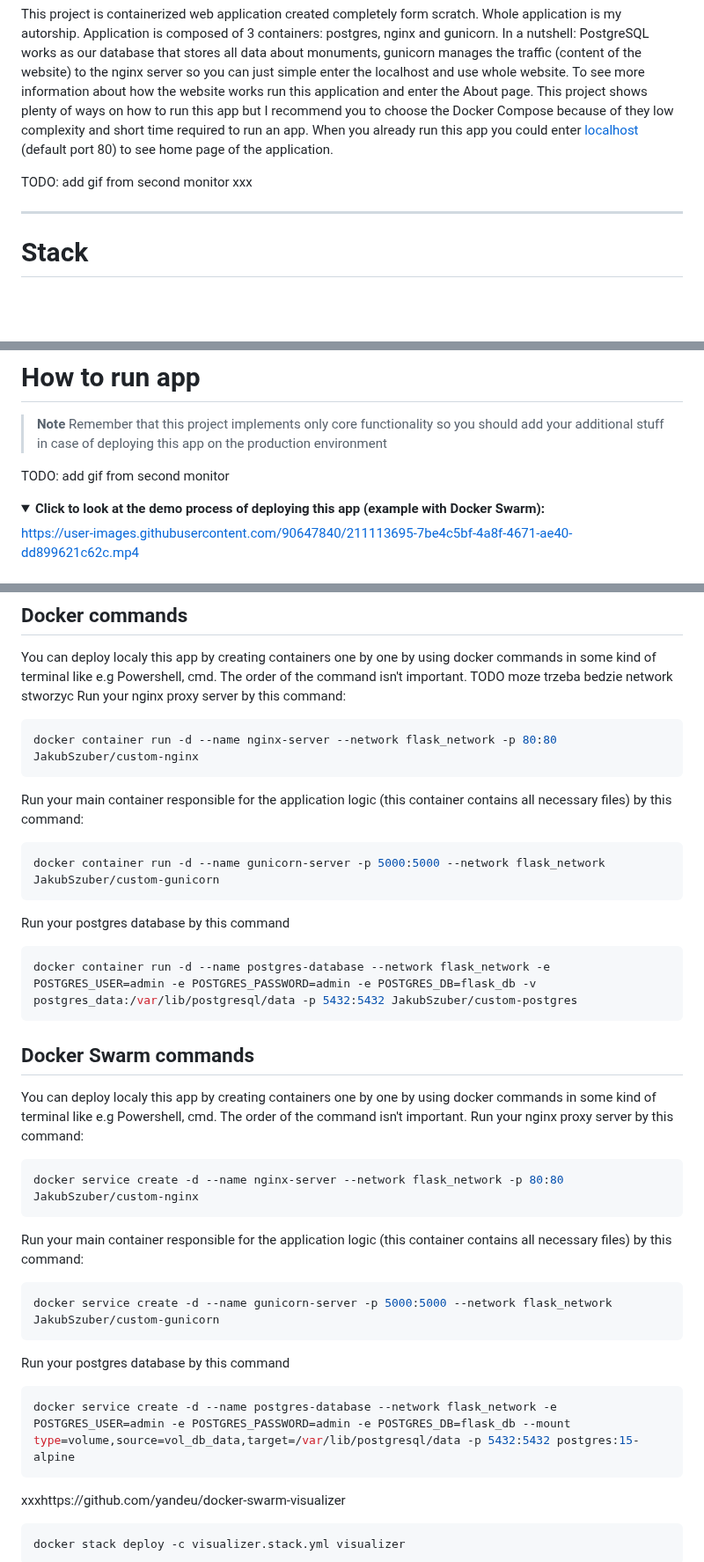
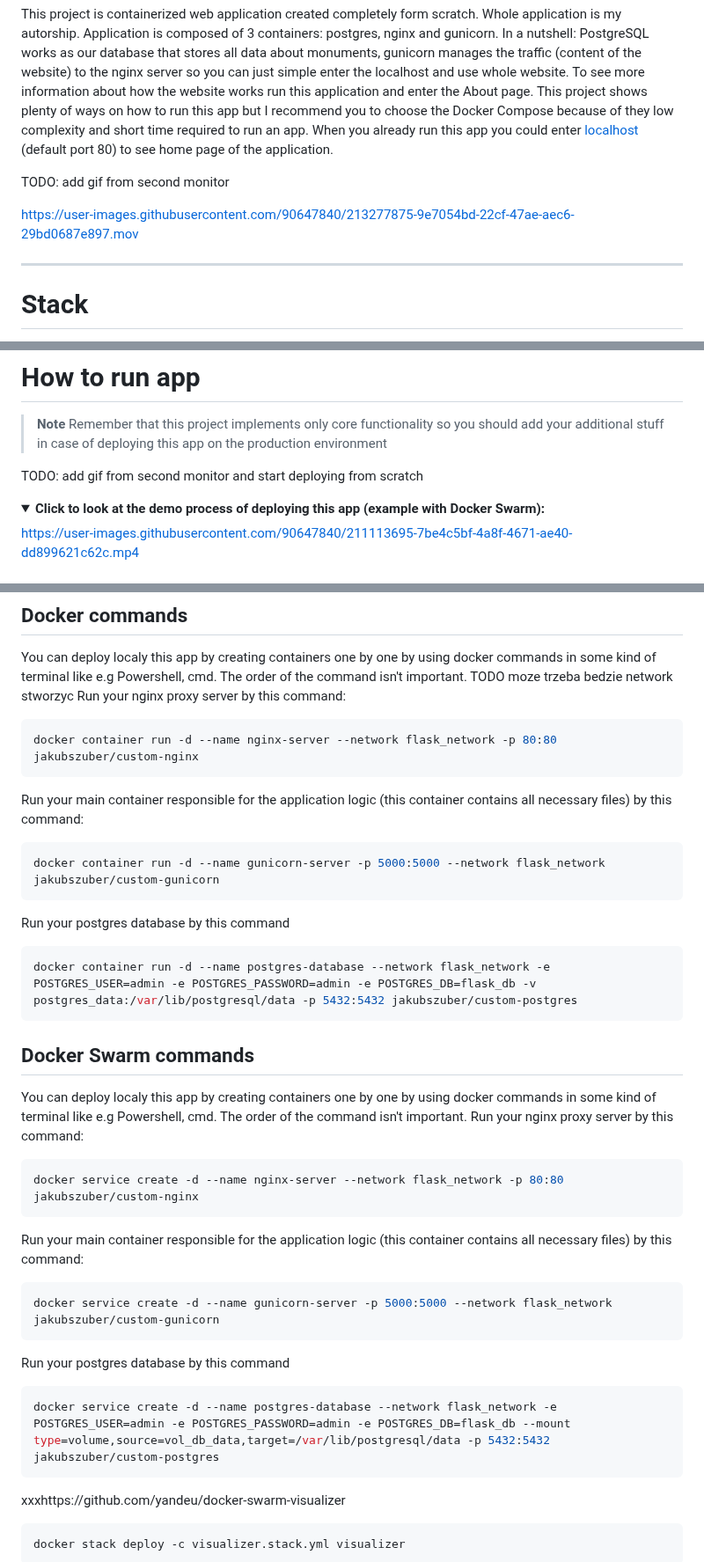
Before and after one commit to JakubSzuber/Local-Monuments-Website, a Markdown page: README.md, 3 parts joined by grey strips. Shown at 88% size. Drawn GitHub-style; folded sections open; blank space fills up the shorter version.

````diff
--- a/README.md
+++ b/README.md
@@ -2,7 +2,8 @@
 This project is containerized web application created completely form scratch. Whole application is my autorship. Application is composed of 3 containers: postgres, nginx and gunicorn. In a nutshell: PostgreSQL works as our database that stores all data about monuments, gunicorn manages the traffic (content of the website) to the nginx server so you can just simple enter the localhost and use whole website. To see more information about how the website works run this application and enter the About page. This project shows plenty of ways on how to run this app but I recommend you to choose the Docker Compose because of they low complexity and short time required to run an app. When you already run this app you could enter [localhost](https://localhost:80) (default port 80) to see home page of the application.
 
 TODO: add gif from second monitor
-xxx
+
+https://user-images.githubusercontent.com/90647840/213277875-9e7054bd-22cf-47ae-aec6-29bd0687e897.mov
 
 ---
 
@@ -90,7 +91,7 @@ Other:
 > **Note**
 > Remember that this project implements only core functionality so you should add your additional stuff in case of deploying this app on the production environment
 
-TODO: add gif from second monitor
+TODO: add gif from second monitor and start deploying from scratch
 <details>
 <summary><b>Click to look at the demo process of deploying this app (example with Docker Swarm):</b></summary>
 
@@ -122,34 +123,34 @@ docker-compose up -d if...ordocker-compose up
 You can deploy localy this app by creating containers one by one by using docker commands in some kind of terminal like e.g Powershell, cmd. The order of the command isn't important. TODO moze trzeba bedzie network stworzyc
 Run your nginx proxy server by this command:
 ```shell
-docker container run -d --name nginx-server --network flask_network -p 80:80 JakubSzuber/custom-nginx
+docker container run -d --name nginx-server --network flask_network -p 80:80 jakubszuber/custom-nginx
 ```
 
 Run your main container responsible for the application logic (this container contains all necessary files) by this command:
 ```shell
-docker container run -d --name gunicorn-server -p 5000:5000 --network flask_network JakubSzuber/custom-gunicorn
+docker container run -d --name gunicorn-server -p 5000:5000 --network flask_network jakubszuber/custom-gunicorn
 ```
 
 Run your postgres database by this command
 ```shell
-docker container run -d --name postgres-database --network flask_network -e POSTGRES_USER=admin -e POSTGRES_PASSWORD=admin -e POSTGRES_DB=flask_db -v postgres_data:/var/lib/postgresql/data -p 5432:5432 JakubSzuber/custom-postgres
+docker container run -d --name postgres-database --network flask_network -e POSTGRES_USER=admin -e POSTGRES_PASSWORD=admin -e POSTGRES_DB=flask_db -v postgres_data:/var/lib/postgresql/data -p 5432:5432 jakubszuber/custom-postgres
 ```
 
 ## Docker Swarm commands
 You can deploy localy this app by creating containers one by one by using docker commands in some kind of terminal like e.g Powershell, cmd. The order of the command isn't important.
 Run your nginx proxy server by this command:
 ```shell
-docker service create -d --name nginx-server --network flask_network -p 80:80 JakubSzuber/custom-nginx
+docker service create -d --name nginx-server --network flask_network -p 80:80 jakubszuber/custom-nginx
 ```
 
 Run your main container responsible for the application logic (this container contains all necessary files) by this command:
 ```shell
-docker service create -d --name gunicorn-server -p 5000:5000 --network flask_network JakubSzuber/custom-gunicorn
+docker service create -d --name gunicorn-server -p 5000:5000 --network flask_network jakubszuber/custom-gunicorn
 ```
 
 Run your postgres database by this command
 ```shell
-docker service create -d --name postgres-database --network flask_network -e POSTGRES_USER=admin -e POSTGRES_PASSWORD=admin -e POSTGRES_DB=flask_db --mount type=volume,source=vol_db_data,target=/var/lib/postgresql/data -p 5432:5432 postgres:15-alpine
+docker service create -d --name postgres-database --network flask_network -e POSTGRES_USER=admin -e POSTGRES_PASSWORD=admin -e POSTGRES_DB=flask_db --mount type=volume,source=vol_db_data,target=/var/lib/postgresql/data -p 5432:5432 jakubszuber/custom-postgres
 ```
 
 xxxhttps://github.com/yandeu/docker-swarm-visualizer
````
